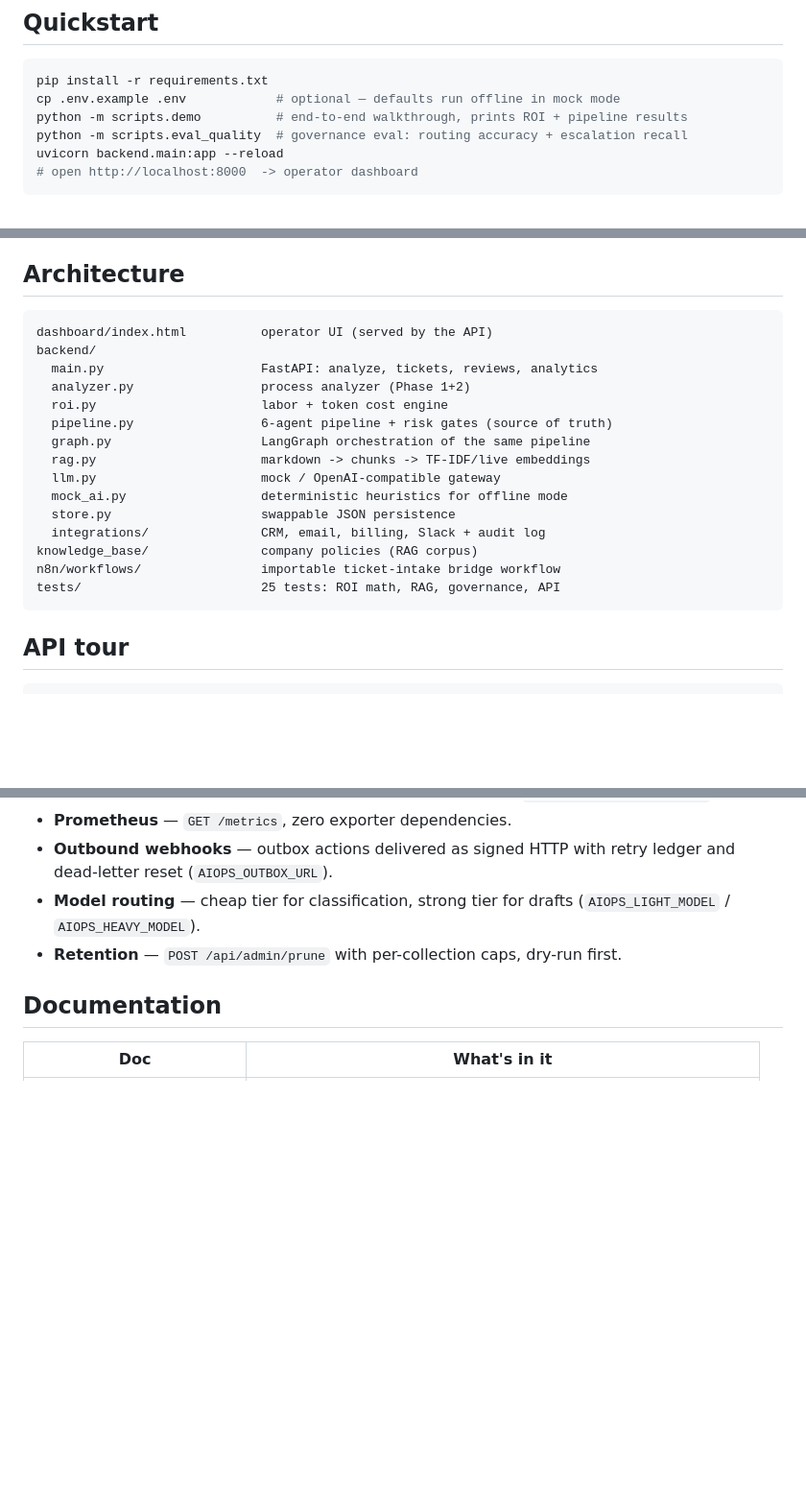
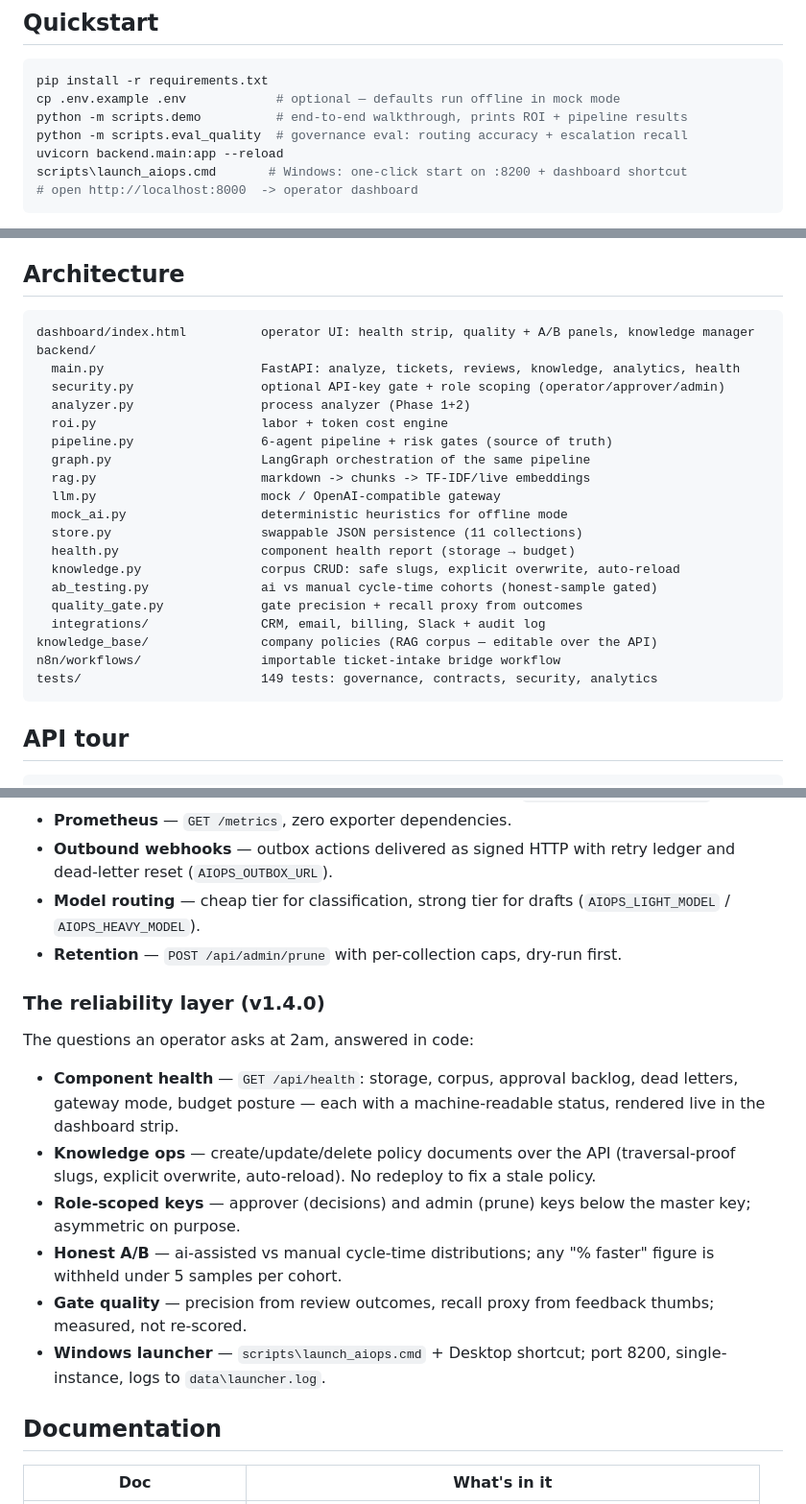
Before and after one commit to Aabyyss/AI-Operations-Workflow-Automation-Platform, a Markdown page: README.md, 3 parts joined by grey strips. Shown at 96% size. Rendered like a GitHub page; blank space fills up the shorter version.

Commit message:
README: v1.4.0 — reliability layer, role-scoped keys, launcher, 149/149

````diff
--- a/README.md
+++ b/README.md
@@ -21,6 +21,7 @@ cp .env.example .env            # optional — defaults run offline in mock mode
 python -m scripts.demo          # end-to-end walkthrough, prints ROI + pipeline results
 python -m scripts.eval_quality  # governance eval: routing accuracy + escalation recall
 uvicorn backend.main:app --reload
+scripts\launch_aiops.cmd       # Windows: one-click start on :8200 + dashboard shortcut
 # open http://localhost:8000  -> operator dashboard
 ```
 
@@ -53,9 +54,10 @@ the model claims. Every decision, action, and token is audit-logged.
 ## Architecture
 
 ```text
-dashboard/index.html          operator UI (served by the API)
+dashboard/index.html          operator UI: health strip, quality + A/B panels, knowledge manager
 backend/
-  main.py                     FastAPI: analyze, tickets, reviews, analytics
+  main.py                     FastAPI: analyze, tickets, reviews, knowledge, analytics, health
+  security.py                 optional API-key gate + role scoping (operator/approver/admin)
   analyzer.py                 process analyzer (Phase 1+2)
   roi.py                      labor + token cost engine
   pipeline.py                 6-agent pipeline + risk gates (source of truth)
@@ -63,11 +65,15 @@ backend/
   rag.py                      markdown -> chunks -> TF-IDF/live embeddings
   llm.py                      mock / OpenAI-compatible gateway
   mock_ai.py                  deterministic heuristics for offline mode
-  store.py                    swappable JSON persistence
+  store.py                    swappable JSON persistence (11 collections)
+  health.py                   component health report (storage → budget)
+  knowledge.py                corpus CRUD: safe slugs, explicit overwrite, auto-reload
+  ab_testing.py               ai vs manual cycle-time cohorts (honest-sample gated)
+  quality_gate.py             gate precision + recall proxy from outcomes
   integrations/               CRM, email, billing, Slack + audit log
-knowledge_base/               company policies (RAG corpus)
+knowledge_base/               company policies (RAG corpus — editable over the API)
 n8n/workflows/                importable ticket-intake bridge workflow
-tests/                        25 tests: ROI math, RAG, governance, API
+tests/                        149 tests: governance, contracts, security, analytics
 ```
 
 ## API tour
@@ -113,6 +119,25 @@ The platform can be questioned, not just watched:
 - **Retention** — `POST /api/admin/prune` with per-collection caps,
   dry-run first.
 
+### The reliability layer (v1.4.0)
+
+The questions an operator asks at 2am, answered in code:
+
+- **Component health** — `GET /api/health`: storage, corpus, approval
+  backlog, dead letters, gateway mode, budget posture — each with a
+  machine-readable status, rendered live in the dashboard strip.
+- **Knowledge ops** — create/update/delete policy documents over the API
+  (traversal-proof slugs, explicit overwrite, auto-reload). No redeploy
+  to fix a stale policy.
+- **Role-scoped keys** — approver (decisions) and admin (prune) keys
+  below the master key; asymmetric on purpose.
+- **Honest A/B** — ai-assisted vs manual cycle-time distributions; any
+  "% faster" figure is withheld under 5 samples per cohort.
+- **Gate quality** — precision from review outcomes, recall proxy from
+  feedback thumbs; measured, not re-scored.
+- **Windows launcher** — `scripts\launch_aiops.cmd` + Desktop shortcut;
+  port 8200, single-instance, logs to `data\launcher.log`.
+
 ## Documentation
 
 | Doc | What's in it |
````
Also changed, not shown: other parts of README.md (+7 -3 lines).
